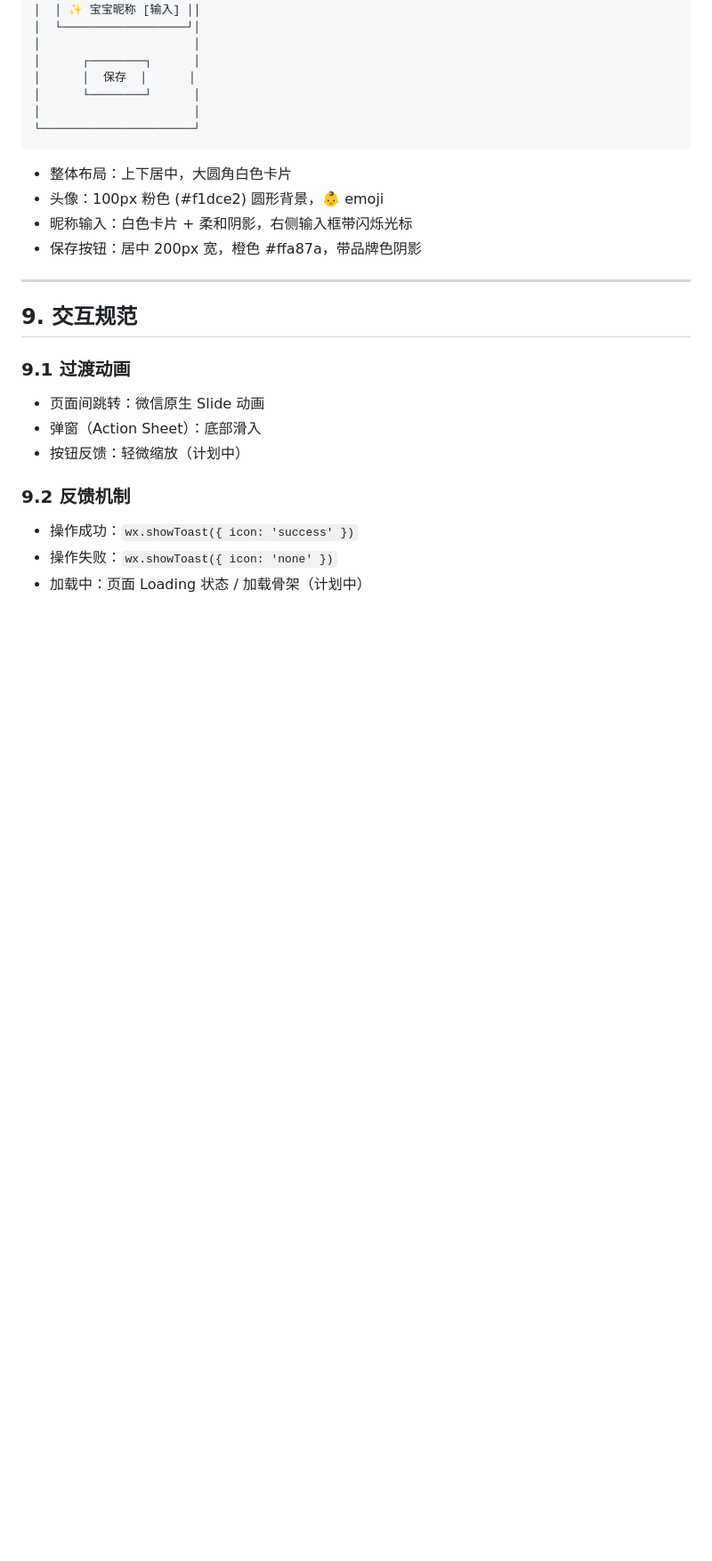
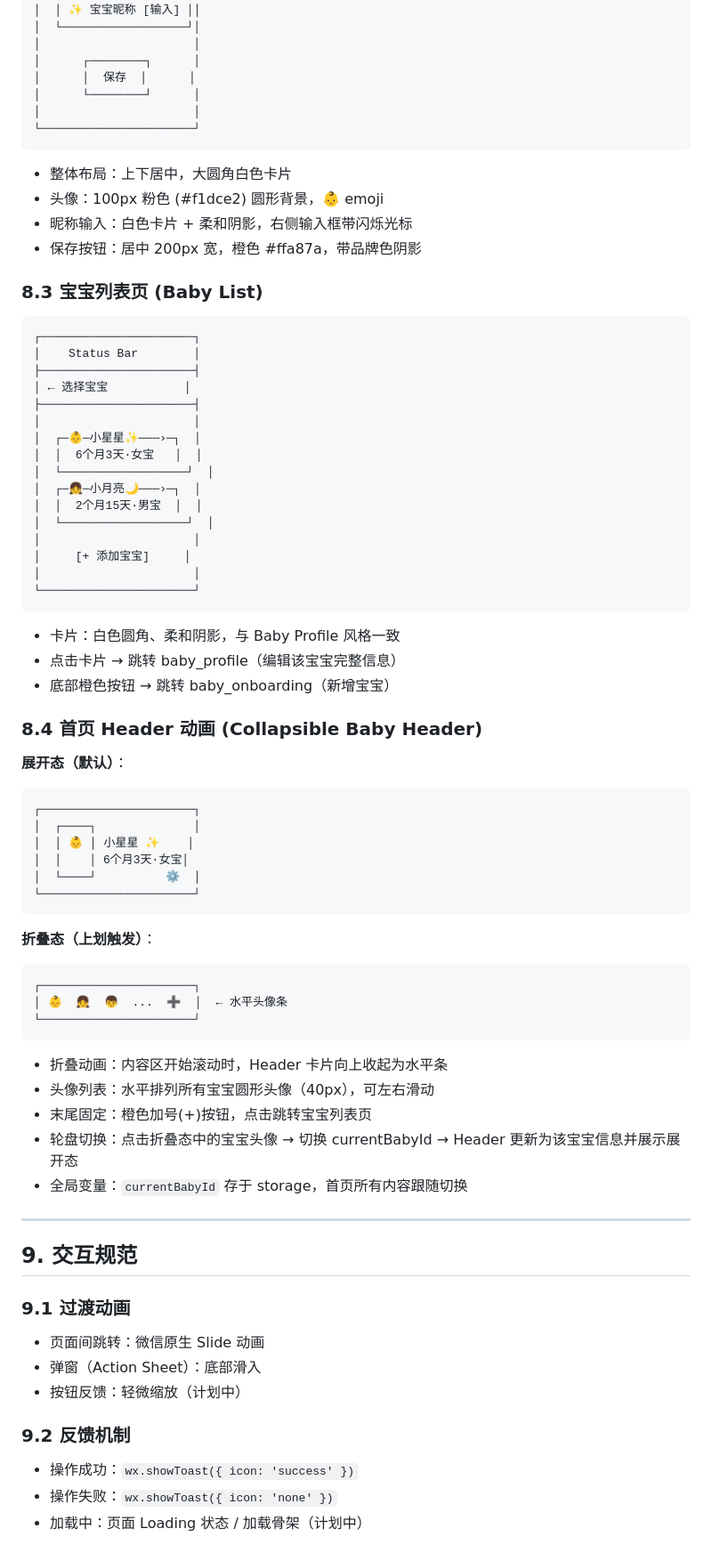
Before and after one commit to tornado404/baby-album-miniprogram, a Markdown page: docs/Design.md, the part around one of its changes. Shown at 89% size. Drawn GitHub-style; blank space fills up the shorter version.

````diff
--- a/docs/Design.md
+++ b/docs/Design.md
@@ -219,6 +220,52 @@
 - 昵称输入：白色卡片 + 柔和阴影，右侧输入框带闪烁光标
 - 保存按钮：居中 200px 宽，橙色 #ffa87a，带品牌色阴影
 
+### 8.3 宝宝列表页 (Baby List)
+```
+┌──────────────────────┐
+│    Status Bar        │
+├──────────────────────┤
+│ ← 选择宝宝           │
+├──────────────────────┤
+│                      │
+│  ┌─👶─小星星✨───›─┐  │
+│  │  6个月3天·女宝   │  │
+│  └──────────────────┘  │
+│  ┌─👧─小月亮🌙───›─┐  │
+│  │  2个月15天·男宝  │  │
+│  └──────────────────┘  │
+│                      │
+│     [+ 添加宝宝]     │
+│                      │
+└──────────────────────┘
+```
+- 卡片：白色圆角、柔和阴影，与 Baby Profile 风格一致
+- 点击卡片 → 跳转 baby_profile（编辑该宝宝完整信息）
+- 底部橙色按钮 → 跳转 baby_onboarding（新增宝宝）
+
+### 8.4 首页 Header 动画 (Collapsible Baby Header)
+**展开态（默认）**：
+```
+┌──────────────────────┐
+│  ┌────┐              │
+│  │ 👶 │ 小星星 ✨    │
+│  │    │ 6个月3天·女宝│
+│  └────┘          ⚙  │
+└──────────────────────┘
+```
+
+**折叠态（上划触发）**：
+```
+┌──────────────────────┐
+│ 👶  👧  👦  ...  ➕  │  ← 水平头像条
+└──────────────────────┘
+```
+- 折叠动画：内容区开始滚动时，Header 卡片向上收起为水平条
+- 头像列表：水平排列所有宝宝圆形头像（40px），可左右滑动
+- 末尾固定：橙色加号(+)按钮，点击跳转宝宝列表页
+- 轮盘切换：点击折叠态中的宝宝头像 → 切换 currentBabyId → Header 更新为该宝宝信息并展示展开态
+- 全局变量：`currentBabyId` 存于 storage，首页所有内容跟随切换
+
 ---
 
 ## 9. 交互规范
````
Also changed, not shown: other parts of docs/Design.md (+2 -1 lines), docs/PRD.md (+33 -6 lines), docs/Spec.md (+18 -0 lines).
